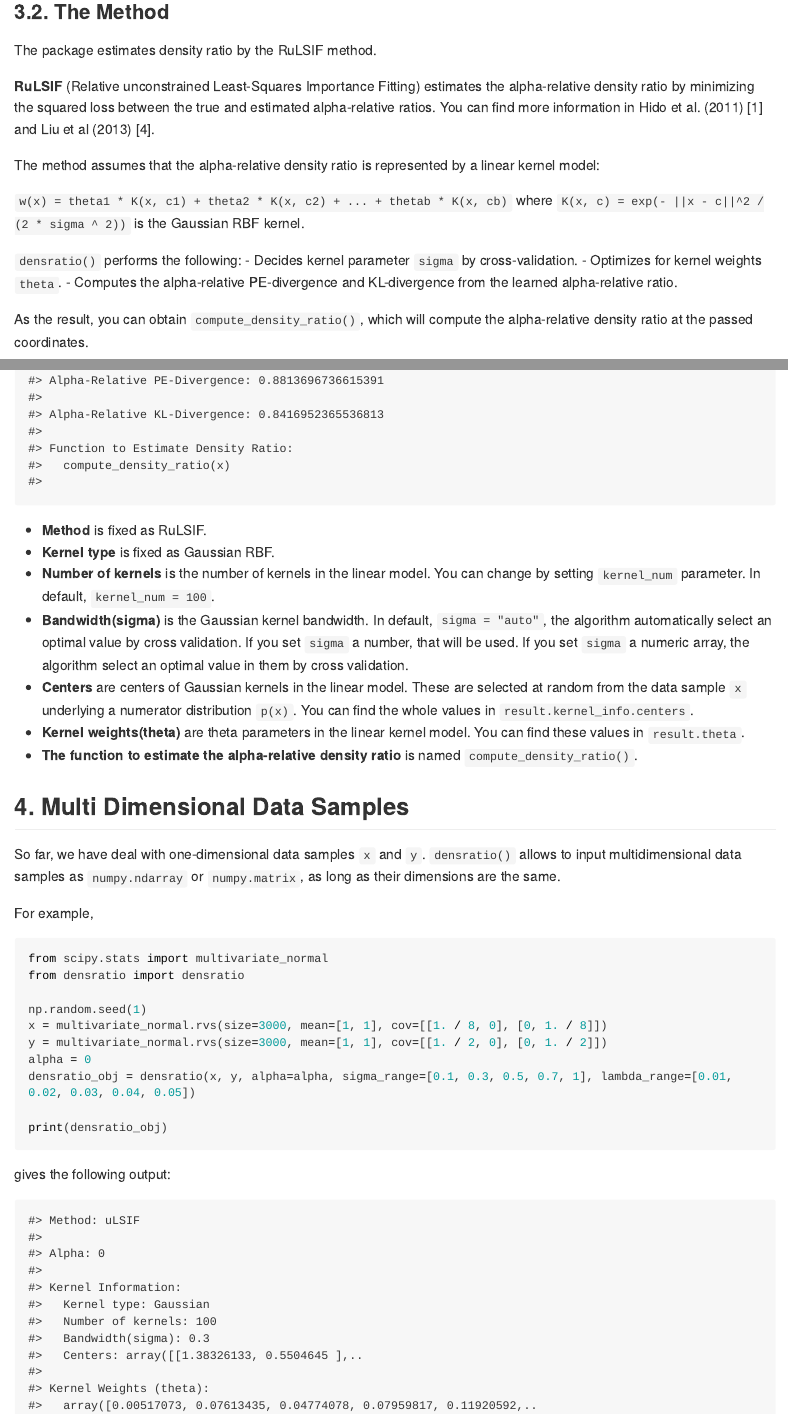
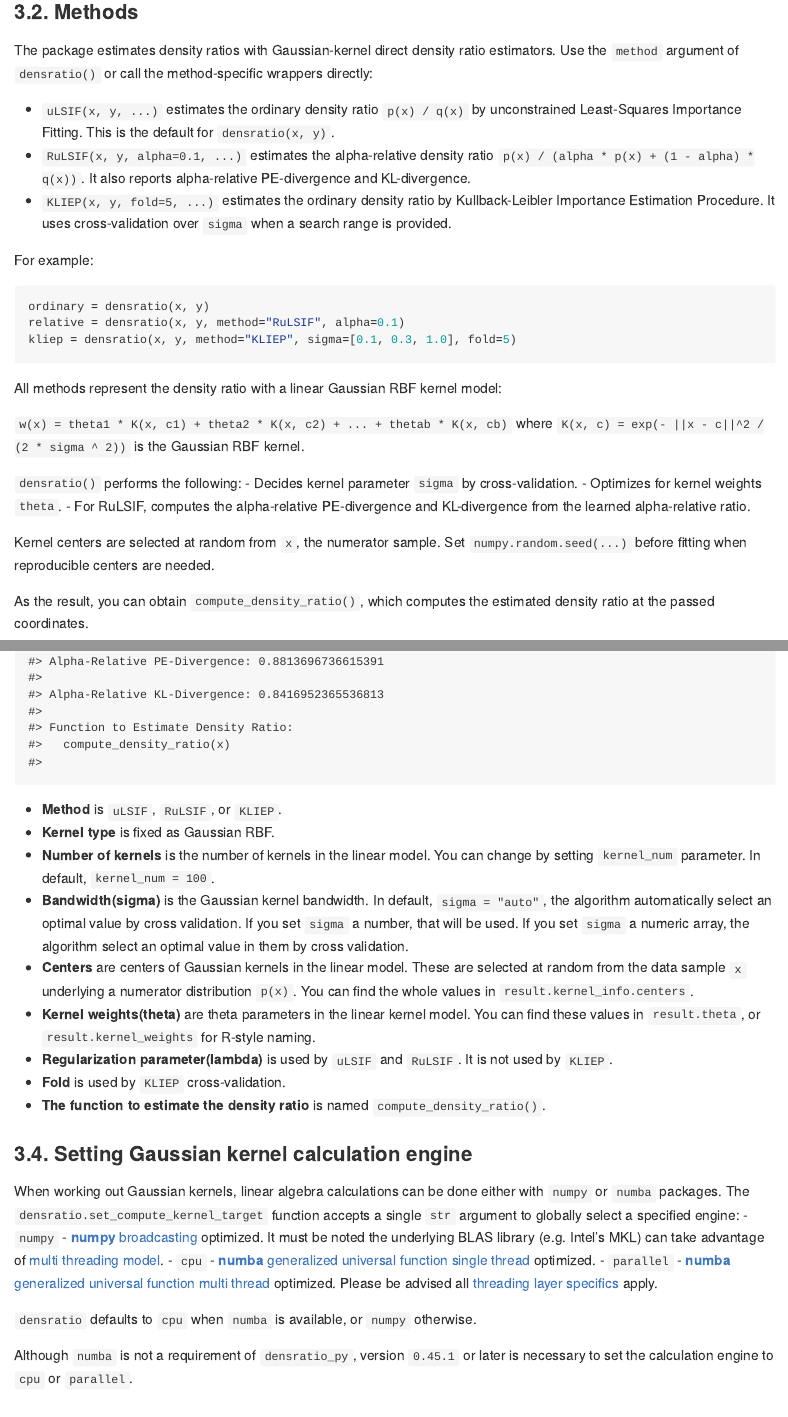
Before and after one commit to hoxo-m/densratio_py, an R Markdown document (README.rmd): the page in a window 1100 px wide, from 4310 px down before the commit and from 4340 px down after it, so that both start at the same text, and a second part further down, joined at a grey line. Rendered offline with R 4.5, knitr and Pandoc, with nearby package versions; long lines of code are wrapped; badge pictures from the web are left out.

Commit message:
[codex] Prepare 0.4.0 release docs (#28)
* densratio.set_compute_kernel_target documentation.

* Prepare 0.4.0 release docs

---------

Co-authored-by: Krzysztof Mierzejewski <kmierz@gmail.com>

````diff
--- a/README.rmd
+++ b/README.rmd
@@ -53,7 +55,7 @@ np.random.seed(1)
 x = norm.rvs(size=500, loc=0, scale=1./8)
 y = norm.rvs(size=500, loc=0, scale=1./2)
 alpha = 0.1
-densratio_obj = densratio(x, y, alpha=alpha, verbose=False)
+densratio_obj = densratio(x, y, method="RuLSIF", alpha=alpha, verbose=False)
 
 from matplotlib import pyplot as plt
 from numpy import linspace
@@ -83,7 +85,7 @@ np.random.seed(1)
 x = norm.rvs(size=500, loc=0, scale=1./8)
 y = norm.rvs(size=500, loc=0, scale=1./2)
 alpha = 0.1
-densratio_obj = densratio(x, y, alpha=alpha)
+densratio_obj = densratio(x, y, method="RuLSIF", alpha=alpha)
 print(densratio_obj)
 ```
 
@@ -161,14 +163,24 @@ plt.ylabel("Density Ratio")
 plt.show()
 ```
 
-### 3.2. The Method
+### 3.2. Methods
 
-The package estimates density ratio by the RuLSIF method.
+The package estimates density ratios with Gaussian-kernel direct density ratio estimators.
+Use the `method` argument of `densratio()` or call the method-specific wrappers directly:
 
-**RuLSIF** (Relative unconstrained Least-Squares Importance Fitting) estimates the alpha-relative density ratio by minimizing the squared loss between the true and estimated alpha-relative ratios.
-You can find more information in Hido et al. (2011) [1] and Liu et al (2013) [4].
+- `uLSIF(x, y, ...)` estimates the ordinary density ratio `p(x) / q(x)` by unconstrained Least-Squares Importance Fitting. This is the default for `densratio(x, y)`.
+- `RuLSIF(x, y, alpha=0.1, ...)` estimates the alpha-relative density ratio `p(x) / (alpha * p(x) + (1 - alpha) * q(x))`. It also reports alpha-relative PE-divergence and KL-divergence.
+- `KLIEP(x, y, fold=5, ...)` estimates the ordinary density ratio by Kullback-Leibler Importance Estimation Procedure. It uses cross-validation over `sigma` when a search range is provided.
 
-The method assumes that the alpha-relative density ratio is represented by a linear kernel model:
+For example:
+
+```{python, eval=FALSE}
+ordinary = densratio(x, y)
+relative = densratio(x, y, method="RuLSIF", alpha=0.1)
+kliep = densratio(x, y, method="KLIEP", sigma=[0.1, 0.3, 1.0], fold=5)
+```
+
+All methods represent the density ratio with a linear Gaussian RBF kernel model:
 
 `w(x) = theta1 * K(x, c1) + theta2 * K(x, c2) + ... + thetab * K(x, cb)`
 where `K(x, c) = exp(- ||x - c||^2 / (2 * sigma ^ 2))` is the Gaussian RBF kernel.
@@ -176,9 +188,12 @@ where `K(x, c) = exp(- ||x - c||^2 / (2 * sigma ^ 2))` is the Gaussian RBF kerne
 `densratio()` performs the following:
 - Decides kernel parameter `sigma` by cross-validation.
 - Optimizes for kernel weights `theta`.
-- Computes the alpha-relative PE-divergence and KL-divergence from the learned alpha-relative ratio.
+- For RuLSIF, computes the alpha-relative PE-divergence and KL-divergence from the learned alpha-relative ratio.
 
-As the result, you can obtain `compute_density_ratio()`, which will compute the alpha-relative density ratio at the passed coordinates.
+Kernel centers are selected at random from `x`, the numerator sample.
+Set `numpy.random.seed(...)` before fitting when reproducible centers are needed.
+
+As the result, you can obtain `compute_density_ratio()`, which computes the estimated density ratio at the passed coordinates.
 
 ### 3.3. Result and Parameter Settings
 
@@ -188,13 +203,26 @@ As the result, you can obtain `compute_density_ratio()`, which will compute the
 print(result)
 ```
 
-- **Method** is fixed as RuLSIF.
+- **Method** is `uLSIF`, `RuLSIF`, or `KLIEP`.
 - **Kernel type** is fixed as Gaussian RBF.
 - **Number of kernels** is the number of kernels in the linear model. You can change by setting `kernel_num` parameter. In default, `kernel_num = 100`.
 - **Bandwidth(sigma)** is the Gaussian kernel bandwidth. In default, `sigma = "auto"`, the algorithm automatically select an optimal value by cross validation. If you set `sigma` a number, that will be used. If you set `sigma` a numeric array, the algorithm select an optimal value in them by cross validation.
 - **Centers** are centers of Gaussian kernels in the linear model. These are selected at random from the data sample `x` underlying a numerator distribution `p(x)`. You can find the whole values in `result.kernel_info.centers`.
-- **Kernel weights(theta)** are theta parameters in the linear kernel model. You can find these values in `result.theta`.
-- **The function to estimate the alpha-relative density ratio** is named `compute_density_ratio()`.
+- **Kernel weights(theta)** are theta parameters in the linear kernel model. You can find these values in `result.theta`, or `result.kernel_weights` for R-style naming.
+- **Regularization parameter(lambda)** is used by `uLSIF` and `RuLSIF`. It is not used by `KLIEP`.
+- **Fold** is used by `KLIEP` cross-validation.
+- **The function to estimate the density ratio** is named `compute_density_ratio()`.
+
+### 3.4. Setting Gaussian kernel calculation engine
+
+When working out Gaussian kernels, linear algebra calculations can be done either with `numpy` or `numba` packages. The `densratio.set_compute_kernel_target` function accepts a single `str` argument to globally select a specified engine:
+- `numpy` - [**numpy** broadcasting](https://numpy.org/doc/stable/user/basics.broadcasting.html#module-numpy.doc.broadcasting) optimized. It must be noted the underlying BLAS library (e.g. Intel's MKL) can take advantage of [multi threading model](https://software.intel.com/content/www/us/en/develop/documentation/mkl-linux-developer-guide/top/managing-performance-and-memory/improving-performance-with-threading/using-additional-threading-control.html).
+- `cpu` - [**numba** generalized universal function single thread](https://numba.pydata.org/numba-doc/latest/user/vectorize.html#the-guvectorize-decorator) optimized.
+- `parallel` - [**numba** generalized universal function multi thread](https://numba.pydata.org/numba-doc/latest/reference/jit-compilation.html#numba.guvectorize) optimized. Please be advised all [threading layer specifics](https://numba.pydata.org/numba-doc/latest/user/threading-layer.html) apply.
+
+`densratio` defaults to `cpu` when `numba` is available, or `numpy` otherwise.
+
+Although `numba` is not a requirement of `densratio_py`, version `0.45.1` or later is necessary to set the calculation engine to `cpu` or `parallel`.
 
 ## 4. Multi Dimensional Data Samples
 
@@ -211,7 +239,7 @@ np.random.seed(1)
 x = multivariate_normal.rvs(size=3000, mean=[1, 1], cov=[[1. / 8, 0], [0, 1. / 8]])
 y = multivariate_normal.rvs(size=3000, mean=[1, 1], cov=[[1. / 2, 0], [0, 1. / 2]])
 alpha = 0
-densratio_obj = densratio(x, y, alpha=alpha, sigma_range=[0.1, 0.3, 0.5, 0.7, 1], lambda_range=[0.01, 0.02, 0.03, 0.04, 0.05])
+densratio_obj = densratio(x, y, method="RuLSIF", alpha=alpha, sigma_range=[0.1, 0.3, 0.5, 0.7, 1], lambda_range=[0.01, 0.02, 0.03, 0.04, 0.05])
 
 print(densratio_obj)
 ```
````
Also changed, not shown: setup.py (+1 -1 lines), README.md, README.rmd (10 more changed lines).
